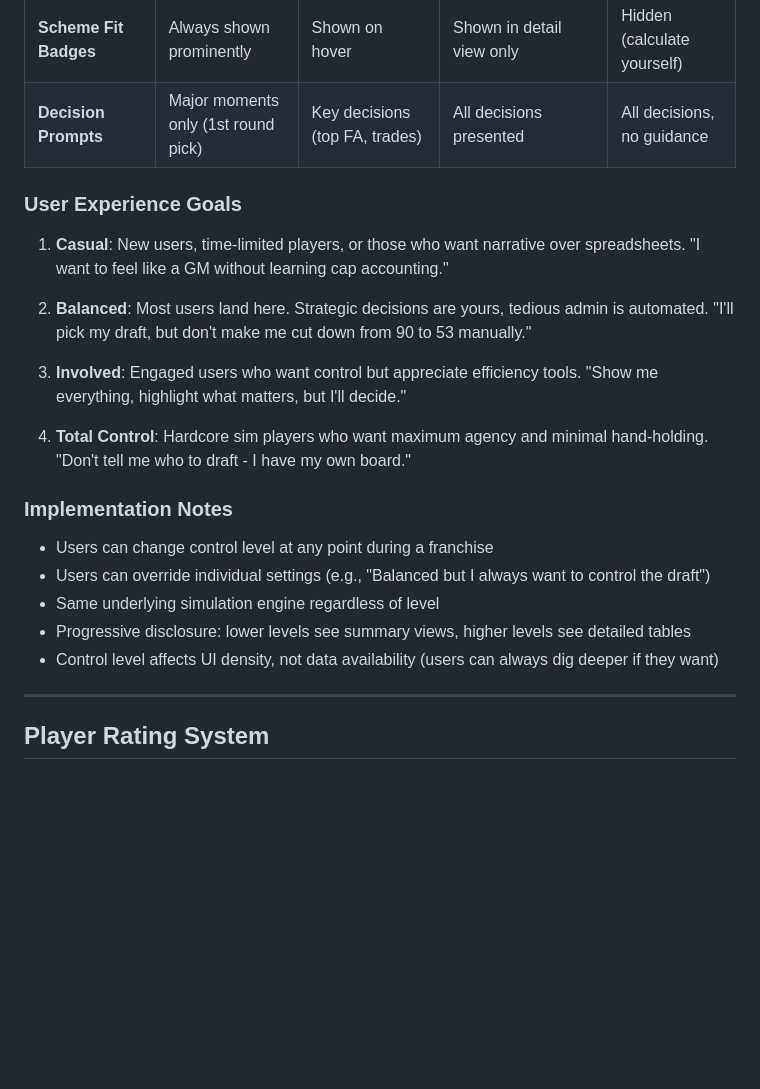
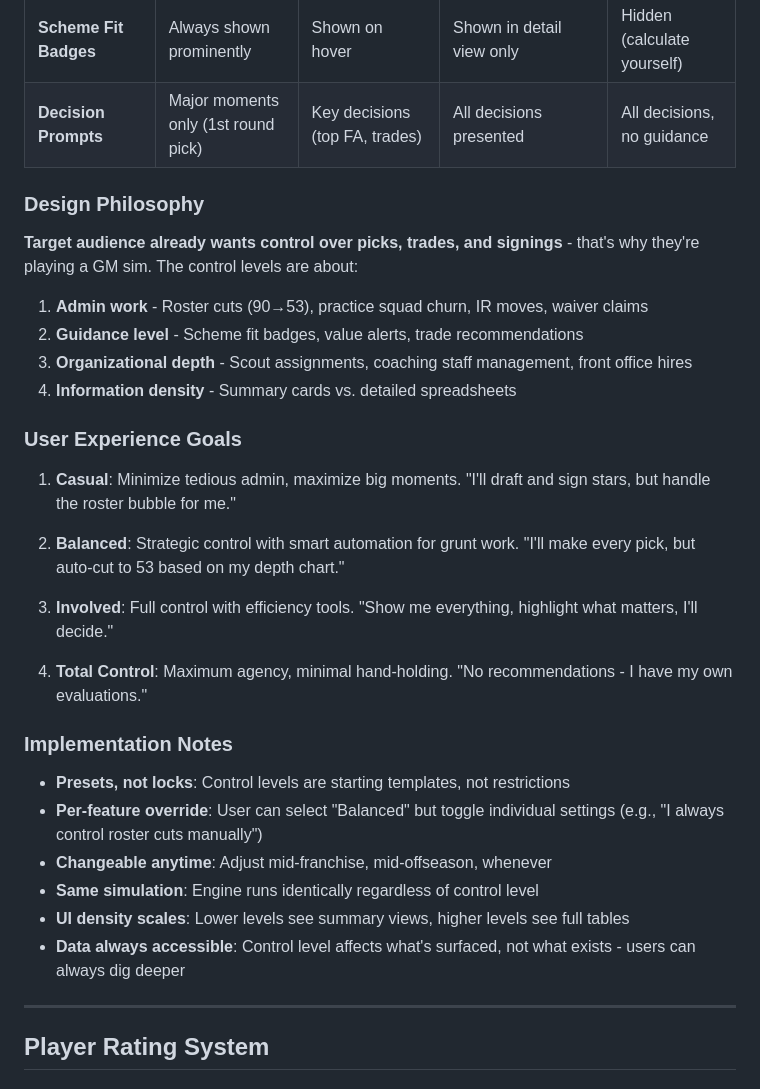
Before and after one commit to nwcarlson-dev/gm-ops, a Markdown page: DESIGN.md, the part around the change. GitHub-like rendering; blank space fills up the shorter version.

Commit message:
Update game design to allow flexible user control levels
Refine DESIGN.md to detail user control levels, emphasizing presets with per-feature override capability and adapting to player preferences for admin work, guidance, and organizational depth.

Replit-Commit-Author: Agent
Replit-Commit-Session-Id: 600c3806-db5d-4c32-b225-a54a1aed9bb9
Replit-Commit-Checkpoint-Type: full_checkpoint
Replit-Commit-Event-Id: b09b5aa6-d4eb-4559-9059-f3a8ba5ee7bd
Replit-Commit-Screenshot-Url: https://storage.googleapis.com/screenshot-production-us-central1/664713fe-fca1-4396-9355-16724465b927/600c3806-db5d-4c32-b225-a54a1aed9bb9/fD2rD6h
Replit-Helium-Checkpoint-Created: true

```diff
--- a/DESIGN.md
+++ b/DESIGN.md
@@ -69,23 +69,33 @@ The simulation engine runs identically regardless of setting. What changes is ho
 | **Scheme Fit Badges** | Always shown prominently | Shown on hover | Shown in detail view only | Hidden (calculate yourself) |
 | **Decision Prompts** | Major moments only (1st round pick) | Key decisions (top FA, trades) | All decisions presented | All decisions, no guidance |
 
+### Design Philosophy
+
+**Target audience already wants control over picks, trades, and signings** - that's why they're playing a GM sim. The control levels are about:
+
+1. **Admin work** - Roster cuts (90→53), practice squad churn, IR moves, waiver claims
+2. **Guidance level** - Scheme fit badges, value alerts, trade recommendations
+3. **Organizational depth** - Scout assignments, coaching staff management, front office hires
+4. **Information density** - Summary cards vs. detailed spreadsheets
+
 ### User Experience Goals
 
-1. **Casual**: New users, time-limited players, or those who want narrative over spreadsheets. "I want to feel like a GM without learning cap accounting."
+1. **Casual**: Minimize tedious admin, maximize big moments. "I'll draft and sign stars, but handle the roster bubble for me."
 
-2. **Balanced**: Most users land here. Strategic decisions are yours, tedious admin is automated. "I'll pick my draft, but don't make me cut down from 90 to 53 manually."
+2. **Balanced**: Strategic control with smart automation for grunt work. "I'll make every pick, but auto-cut to 53 based on my depth chart."
 
-3. **Involved**: Engaged users who want control but appreciate efficiency tools. "Show me everything, highlight what matters, but I'll decide."
+3. **Involved**: Full control with efficiency tools. "Show me everything, highlight what matters, I'll decide."
 
-4. **Total Control**: Hardcore sim players who want maximum agency and minimal hand-holding. "Don't tell me who to draft - I have my own board."
+4. **Total Control**: Maximum agency, minimal hand-holding. "No recommendations - I have my own evaluations."
 
 ### Implementation Notes
 
-- Users can change control level at any point during a franchise
-- Users can override individual settings (e.g., "Balanced but I always want to control the draft")
-- Same underlying simulation engine regardless of level
-- Progressive disclosure: lower levels see summary views, higher levels see detailed tables
-- Control level affects UI density, not data availability (users can always dig deeper if they want)
+- **Presets, not locks**: Control levels are starting templates, not restrictions
+- **Per-feature override**: User can select "Balanced" but toggle individual settings (e.g., "I always control roster cuts manually")
+- **Changeable anytime**: Adjust mid-franchise, mid-offseason, whenever
+- **Same simulation**: Engine runs identically regardless of control level
+- **UI density scales**: Lower levels see summary views, higher levels see full tables
+- **Data always accessible**: Control level affects what's surfaced, not what exists - users can always dig deeper
 
 ---
 
```
